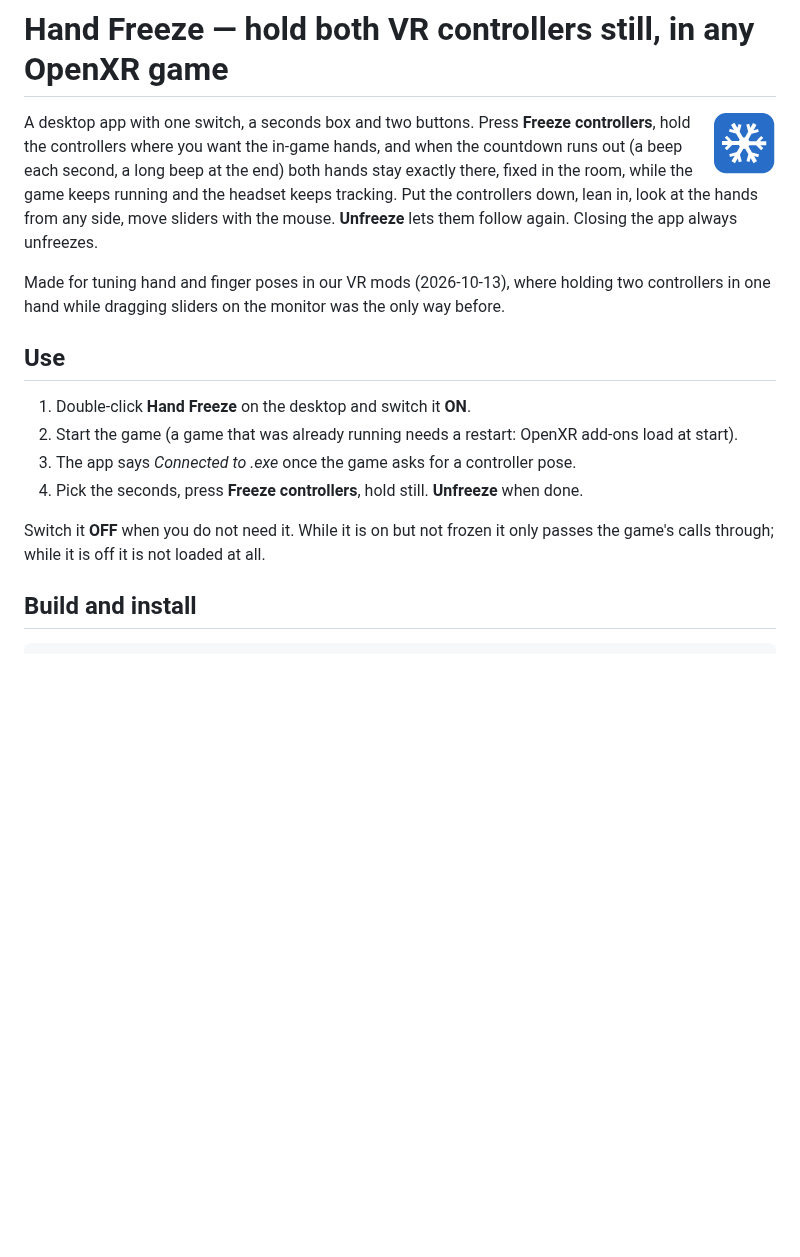
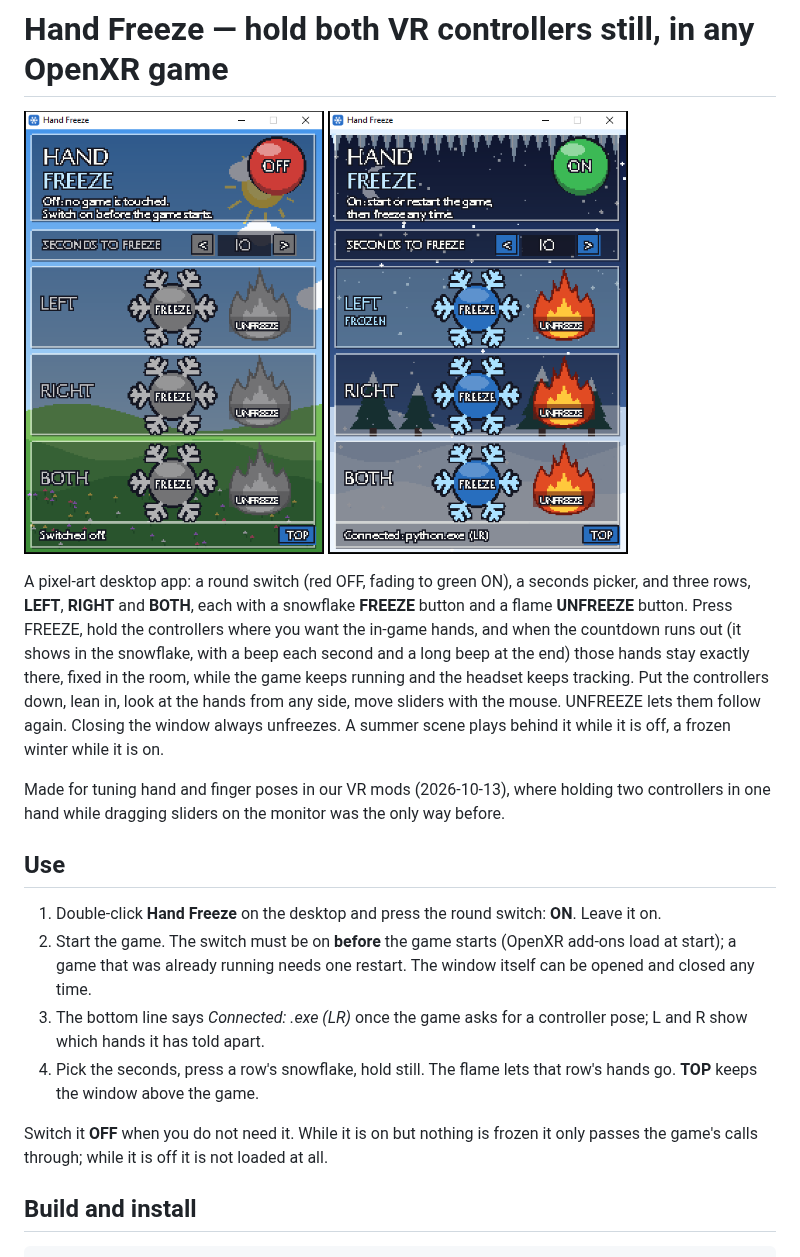
Before and after one commit to TefMeister/hand-freeze-vr, a Markdown page: README.md, the part around one of its changes. GitHub-like rendering; pictures changed too: app/hand_freeze_preview.png (deleted), app/screenshot_off.png (added), app/screenshot_on.png (added); blank space fills up the shorter version.

```diff
--- a/README.md
+++ b/README.md
@@ -1,25 +1,31 @@
 # Hand Freeze — hold both VR controllers still, in any OpenXR game
 
-<img src="app/hand_freeze_preview.png" width="64" align="right">
+<img src="app/screenshot_off.png" width="300"> <img src="app/screenshot_on.png" width="300">
 
-A desktop app with one switch, a seconds box and two buttons. Press **Freeze controllers**, hold the
-controllers where you want the in-game hands, and when the countdown runs out (a beep each second, a
-long beep at the end) both hands stay exactly there, fixed in the room, while the game keeps running
-and the headset keeps tracking. Put the controllers down, lean in, look at the hands from any side,
-move sliders with the mouse. **Unfreeze** lets them follow again. Closing the app always unfreezes.
+A pixel-art desktop app: a round switch (red OFF, fading to green ON), a seconds picker, and three rows,
+**LEFT**, **RIGHT** and **BOTH**, each with a snowflake **FREEZE** button and a flame **UNFREEZE** button.
+Press FREEZE, hold the controllers where you want the in-game hands, and when the countdown runs out (it
+shows in the snowflake, with a beep each second and a long beep at the end) those hands stay exactly
+there, fixed in the room, while the game keeps running and the headset keeps tracking. Put the
+controllers down, lean in, look at the hands from any side, move sliders with the mouse. UNFREEZE lets
+them follow again. Closing the window always unfreezes. A summer scene plays behind it while it is off,
+a frozen winter while it is on.
 
 Made for tuning hand and finger poses in our VR mods (2026-10-13), where holding two controllers in
 one hand while dragging sliders on the monitor was the only way before.
 
 ## Use
 
-1. Double-click **Hand Freeze** on the desktop and switch it **ON**.
-2. Start the game (a game that was already running needs a restart: OpenXR add-ons load at start).
-3. The app says *Connected to <game>.exe* once the game asks for a controller pose.
-4. Pick the seconds, press **Freeze controllers**, hold still. **Unfreeze** when done.
+1. Double-click **Hand Freeze** on the desktop and press the round switch: **ON**. Leave it on.
+2. Start the game. The switch must be on **before** the game starts (OpenXR add-ons load at start); a
+   game that was already running needs one restart. The window itself can be opened and closed any time.
+3. The bottom line says *Connected: <game>.exe (LR)* once the game asks for a controller pose; L and R
+   show which hands it has told apart.
+4. Pick the seconds, press a row's snowflake, hold still. The flame lets that row's hands go. **TOP**
+   keeps the window above the game.
 
-Switch it **OFF** when you do not need it. While it is on but not frozen it only passes the game's
-calls through; while it is off it is not loaded at all.
+Switch it **OFF** when you do not need it. While it is on but nothing is frozen it only passes the
+game's calls through; while it is off it is not loaded at all.
 
 ## Build and install
 
```
Also changed, not shown: other parts of README.md (+18 -7 lines), app/summer.gif (added), app/winter.gif (added), 9 other files.
